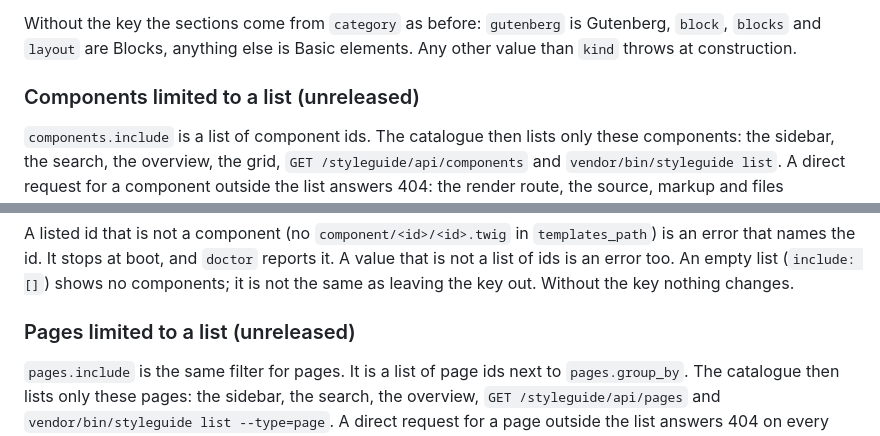
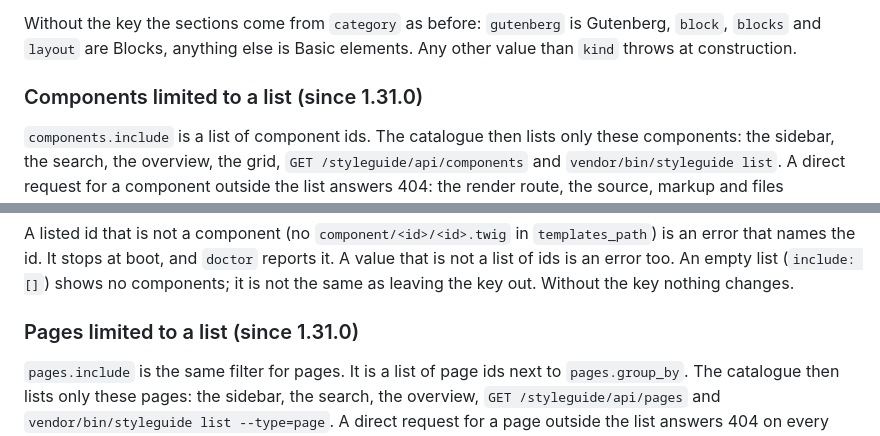
Before and after one commit to parisek/styleguide, a Markdown page: README.md, 2 parts joined by grey strips. Drawn GitHub-style.

```diff
--- a/README.md
+++ b/README.md
@@ -699,7 +699,7 @@ The same sections drive the overview grid's filter chips, and the overview's col
 
 Without the key the sections come from `category` as before: `gutenberg` is Gutenberg, `block`, `blocks` and `layout` are Blocks, anything else is Basic elements. Any other value than `kind` throws at construction.
 
-### Components limited to a list (unreleased)
+### Components limited to a list (since 1.31.0)
 
 `components.include` is a list of component ids. The catalogue then lists only these components: the sidebar, the search, the overview, the grid, `GET /styleguide/api/components` and `vendor/bin/styleguide list`. A direct request for a component outside the list answers 404: the render route, the source, markup and files endpoints, and the deep link `/styleguide/component/<id>`.
 
@@ -712,7 +712,7 @@ The filter hides entries and nothing else. A component outside the list still re
 
 A listed id that is not a component (no `component/<id>/<id>.twig` in `templates_path`) is an error that names the id. It stops at boot, and `doctor` reports it. A value that is not a list of ids is an error too. An empty list (`include: []`) shows no components; it is not the same as leaving the key out. Without the key nothing changes.
 
-### Pages limited to a list (unreleased)
+### Pages limited to a list (since 1.31.0)
 
 `pages.include` is the same filter for pages. It is a list of page ids next to `pages.group_by`. The catalogue then lists only these pages: the sidebar, the search, the overview, `GET /styleguide/api/pages` and `vendor/bin/styleguide list --type=page`. A direct request for a page outside the list answers 404 on every route that takes a page id.
 
```
Also changed, not shown: other parts of README.md (+3 -3 lines), docs/API.md (+5 -5 lines).
